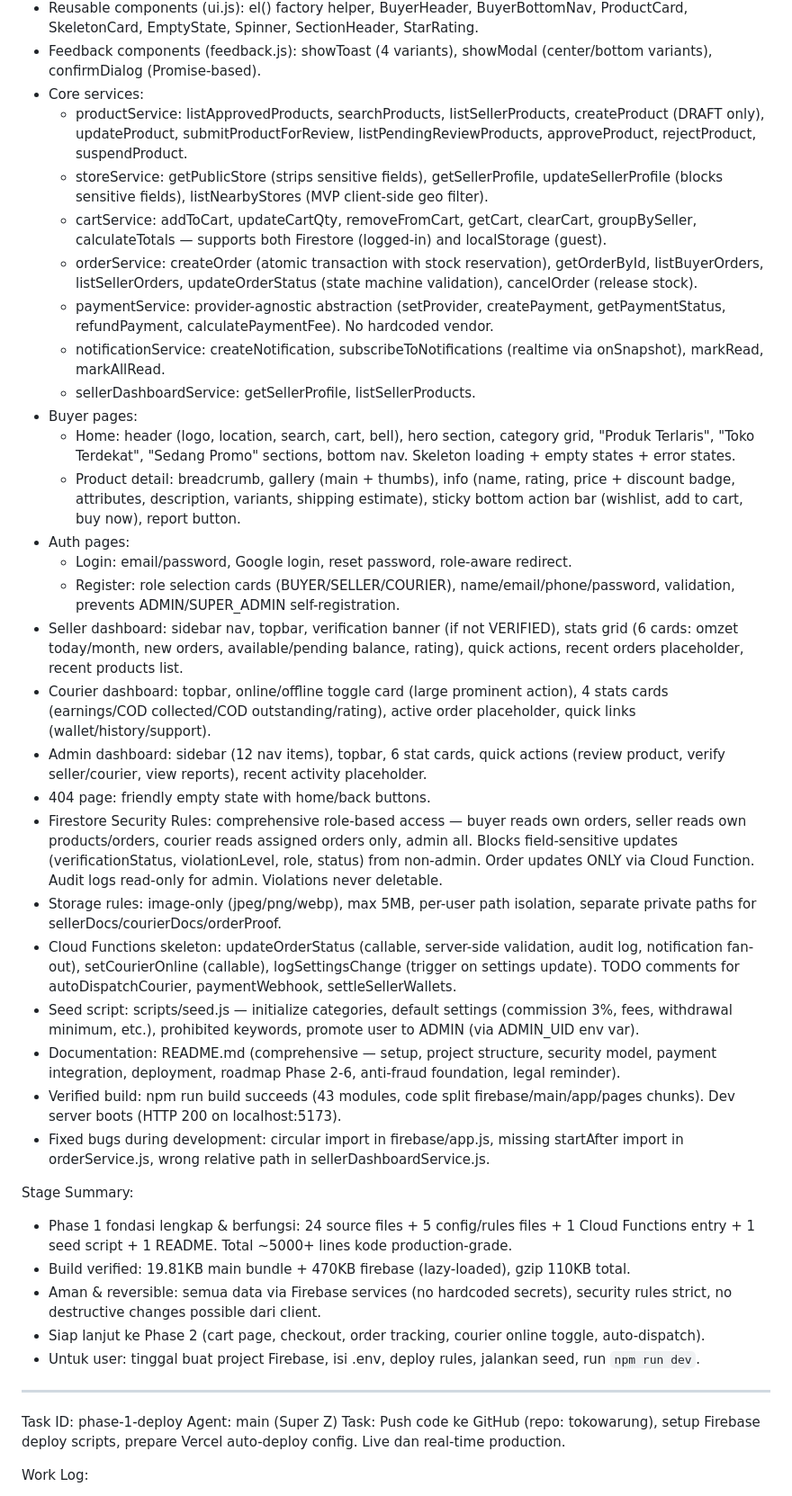
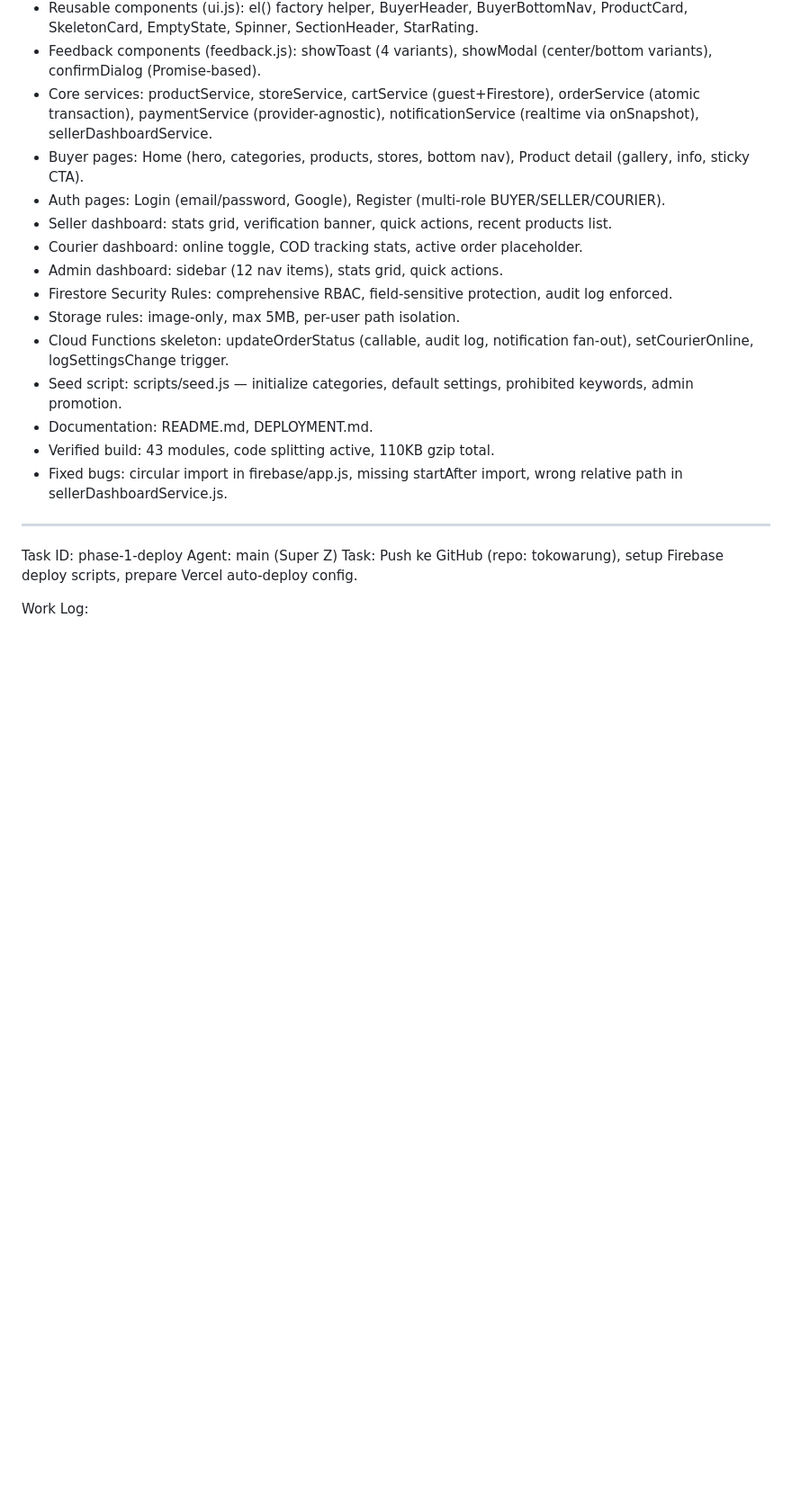
Before and after one commit to ddkurnia/tokowarung, a Markdown page: worklog.md, the part around one of its changes. Shown at 90% size. Drawn GitHub-style; blank space fills up the shorter version.

```diff
--- a/worklog.md
+++ b/worklog.md
@@ -18,41 +18,22 @@ Work Log:
 - Reusable components (ui.js): el() factory helper, BuyerHeader, BuyerBottomNav, ProductCard, SkeletonCard, EmptyState, Spinner, SectionHeader, StarRating.
 - Feedback components (feedback.js): showToast (4 variants), showModal (center/bottom variants), confirmDialog (Promise-based).
-- Core services:
-  * productService: listApprovedProducts, searchProducts, listSellerProducts, createProduct (DRAFT only), updateProduct, submitProductForReview, listPendingReviewProducts, approveProduct, rejectProduct, suspendProduct.
-  * storeService: getPublicStore (strips sensitive fields), getSellerProfile, updateSellerProfile (blocks sensitive fields), listNearbyStores (MVP client-side geo filter).
-  * cartService: addToCart, updateCartQty, removeFromCart, getCart, clearCart, groupBySeller, calculateTotals — supports both Firestore (logged-in) and localStorage (guest).
-  * orderService: createOrder (atomic transaction with stock reservation), getOrderById, listBuyerOrders, listSellerOrders, updateOrderStatus (state machine validation), cancelOrder (release stock).
-  * paymentService: provider-agnostic abstraction (setProvider, createPayment, getPaymentStatus, refundPayment, calculatePaymentFee). No hardcoded vendor.
-  * notificationService: createNotification, subscribeToNotifications (realtime via onSnapshot), markRead, markAllRead.
-  * sellerDashboardService: getSellerProfile, listSellerProducts.
-- Buyer pages:
-  * Home: header (logo, location, search, cart, bell), hero section, category grid, "Produk Terlaris", "Toko Terdekat", "Sedang Promo" sections, bottom nav. Skeleton loading + empty states + error states.
-  * Product detail: breadcrumb, gallery (main + thumbs), info (name, rating, price + discount badge, attributes, description, variants, shipping estimate), sticky bottom action bar (wishlist, add to cart, buy now), report button.
-- Auth pages:
-  * Login: email/password, Google login, reset password, role-aware redirect.
-  * Register: role selection cards (BUYER/SELLER/COURIER), name/email/phone/password, validation, prevents ADMIN/SUPER_ADMIN self-registration.
-- Seller dashboard: sidebar nav, topbar, verification banner (if not VERIFIED), stats grid (6 cards: omzet today/month, new orders, available/pending balance, rating), quick actions, recent orders placeholder, recent products list.
-- Courier dashboard: topbar, online/offline toggle card (large prominent action), 4 stats cards (earnings/COD collected/COD outstanding/rating), active order placeholder, quick links (wallet/history/support).
-- Admin dashboard: sidebar (12 nav items), topbar, 6 stat cards, quick actions (review product, verify seller/courier, view reports), recent activity placeholder.
-- 404 page: friendly empty state with home/back buttons.
-- Firestore Security Rules: comprehensive role-based access — buyer reads own orders, seller reads own products/orders, courier reads assigned orders only, admin all. Blocks field-sensitive updates (verificationStatus, violationLevel, role, status) from non-admin. Order updates ONLY via Cloud Function. Audit logs read-only for admin. Violations never deletable.
-- Storage rules: image-only (jpeg/png/webp), max 5MB, per-user path isolation, separate private paths for sellerDocs/courierDocs/orderProof.
-- Cloud Functions skeleton: updateOrderStatus (callable, server-side validation, audit log, notification fan-out), setCourierOnline (callable), logSettingsChange (trigger on settings update). TODO comments for autoDispatchCourier, paymentWebhook, settleSellerWallets.
-- Seed script: scripts/seed.js — initialize categories, default settings (commission 3%, fees, withdrawal minimum, etc.), prohibited keywords, promote user to ADMIN (via ADMIN_UID env var).
-- Documentation: README.md (comprehensive — setup, project structure, security model, payment integration, deployment, roadmap Phase 2-6, anti-fraud foundation, legal reminder).
-- Verified build: npm run build succeeds (43 modules, code split firebase/main/app/pages chunks). Dev server boots (HTTP 200 on localhost:5173).
-- Fixed bugs during development: circular import in firebase/app.js, missing startAfter import in orderService.js, wrong relative path in sellerDashboardService.js.
-
-Stage Summary:
-- Phase 1 fondasi lengkap & berfungsi: 24 source files + 5 config/rules files + 1 Cloud Functions entry + 1 seed script + 1 README. Total ~5000+ lines kode production-grade.
-- Build verified: 19.81KB main bundle + 470KB firebase (lazy-loaded), gzip 110KB total.
-- Aman & reversible: semua data via Firebase services (no hardcoded secrets), security rules strict, no destructive changes possible dari client.
-- Siap lanjut ke Phase 2 (cart page, checkout, order tracking, courier online toggle, auto-dispatch).
-- Untuk user: tinggal buat project Firebase, isi .env, deploy rules, jalankan seed, run `npm run dev`.
+- Core services: productService, storeService, cartService (guest+Firestore), orderService (atomic transaction), paymentService (provider-agnostic), notificationService (realtime via onSnapshot), sellerDashboardService.
+- Buyer pages: Home (hero, categories, products, stores, bottom nav), Product detail (gallery, info, sticky CTA).
+- Auth pages: Login (email/password, Google), Register (multi-role BUYER/SELLER/COURIER).
+- Seller dashboard: stats grid, verification banner, quick actions, recent products list.
+- Courier dashboard: online toggle, COD tracking stats, active order placeholder.
+- Admin dashboard: sidebar (12 nav items), stats grid, quick actions.
+- Firestore Security Rules: comprehensive RBAC, field-sensitive protection, audit log enforced.
+- Storage rules: image-only, max 5MB, per-user path isolation.
+- Cloud Functions skeleton: updateOrderStatus (callable, audit log, notification fan-out), setCourierOnline, logSettingsChange trigger.
+- Seed script: scripts/seed.js — initialize categories, default settings, prohibited keywords, admin promotion.
+- Documentation: README.md, DEPLOYMENT.md.
+- Verified build: 43 modules, code splitting active, 110KB gzip total.
+- Fixed bugs: circular import in firebase/app.js, missing startAfter import, wrong relative path in sellerDashboardService.js.
 
 ---
 Task ID: phase-1-deploy
 Agent: main (Super Z)
-Task: Push code ke GitHub (repo: tokowarung), setup Firebase deploy scripts, prepare Vercel auto-deploy config. Live dan real-time production.
+Task: Push ke GitHub (repo: tokowarung), setup Firebase deploy scripts, prepare Vercel auto-deploy config.
 
 Work Log:
```
Also changed, not shown: other parts of worklog.md (+60 -36 lines).
